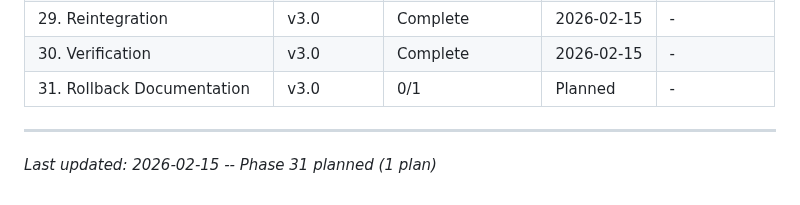
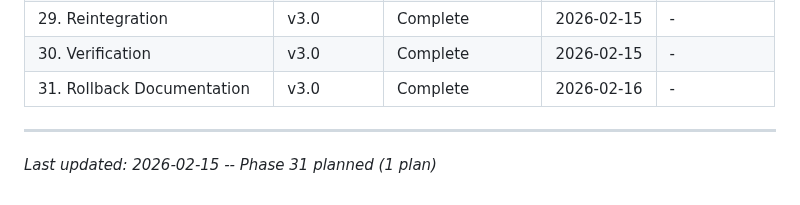
Before and after one commit to sleicht/chezmoi, a Markdown page: .planning/ROADMAP.md, the part around the change. Drawn GitHub-style.

Commit message:
docs(phase-31): complete phase execution

```diff
--- a/.planning/ROADMAP.md
+++ b/.planning/ROADMAP.md
@@ -203,7 +203,7 @@ Plans:
 | 28. Migration | v3.0 | Complete    | 2026-02-15 | - |
 | 29. Reintegration | v3.0 | Complete    | 2026-02-15 | - |
 | 30. Verification | v3.0 | Complete    | 2026-02-15 | - |
-| 31. Rollback Documentation | v3.0 | 0/1 | Planned | - |
+| 31. Rollback Documentation | v3.0 | Complete    | 2026-02-16 | - |
 
 ---
 *Last updated: 2026-02-15 -- Phase 31 planned (1 plan)*
```
Also changed, not shown: 1 other file.
